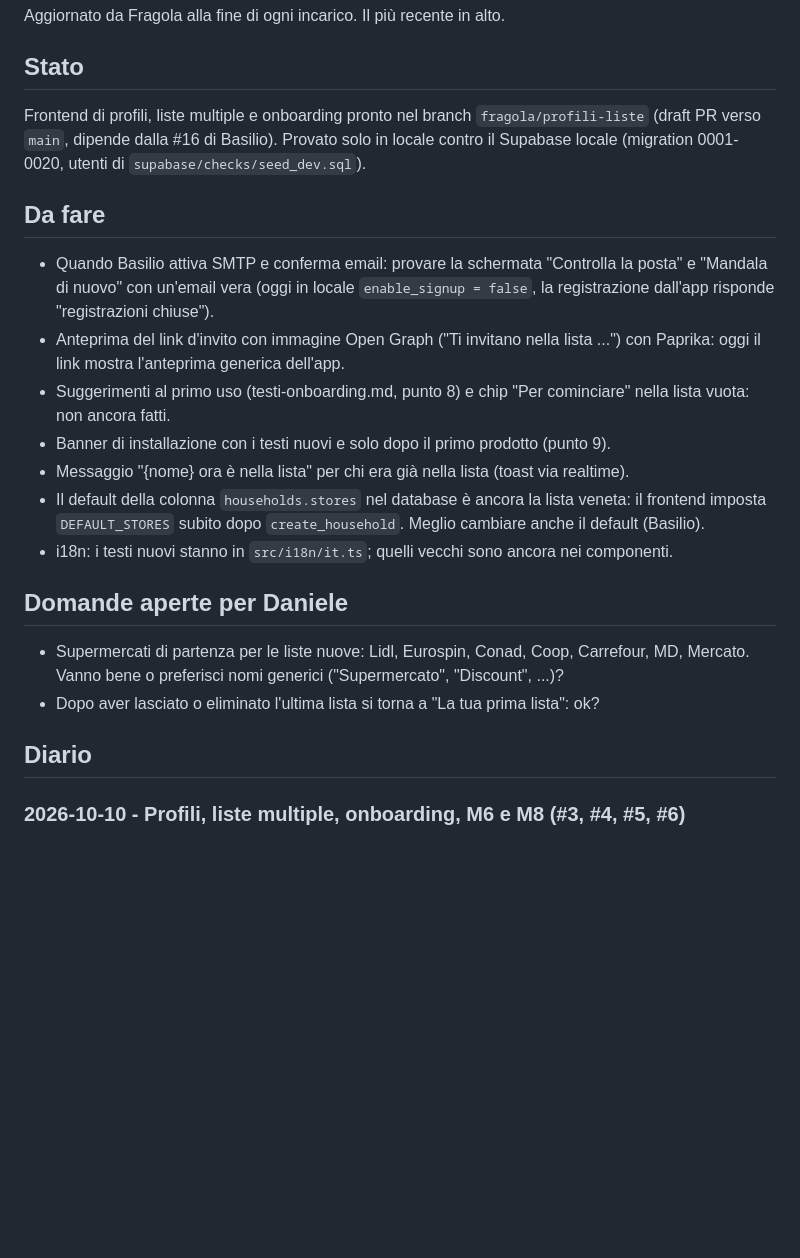
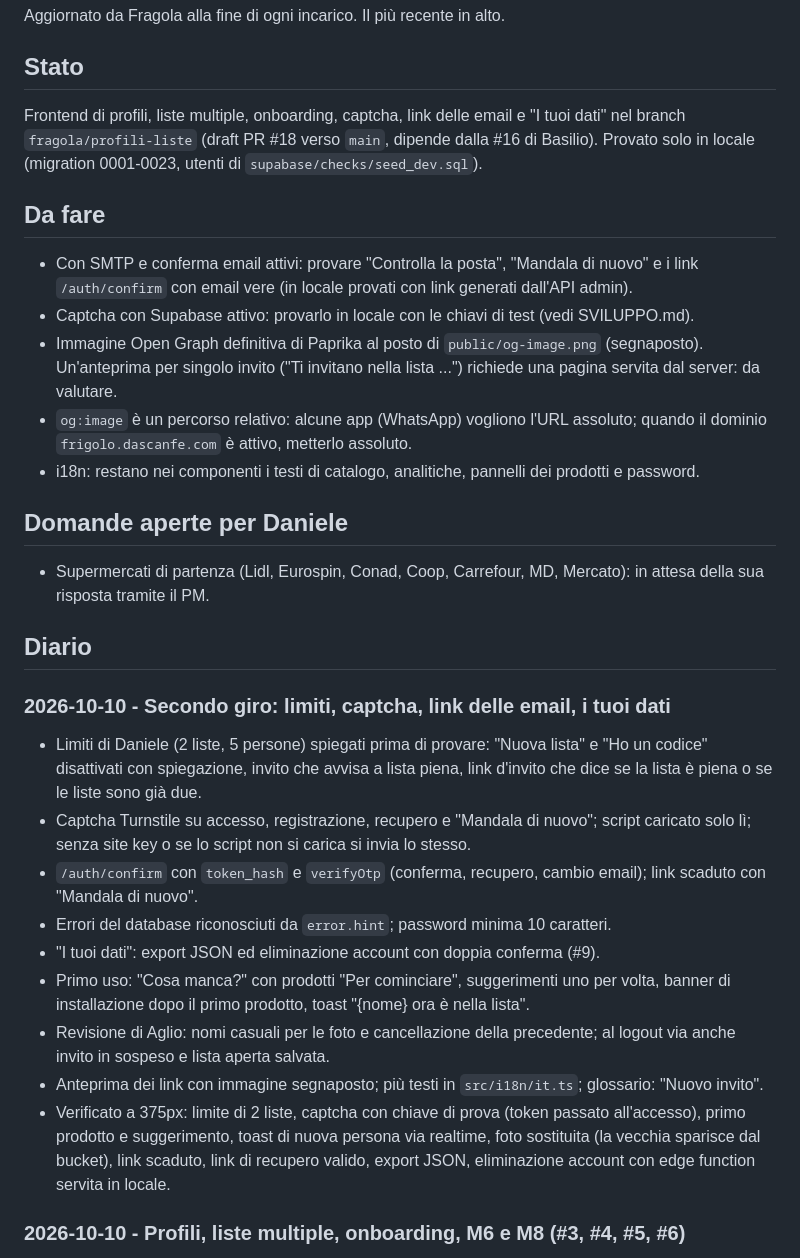
Before and after one commit to dascanfe/frigolo, a Markdown page: docs/team/fragola.md, the part around the change. GitHub-like rendering; blank space fills up the shorter version.

Commit message:
docs: captcha, link delle email e primo uso; quaderno di Fragola
Co-Authored-By: Claude Opus 5.5 <noreply@anthropic.com>

```diff
--- a/docs/team/fragola.md
+++ b/docs/team/fragola.md
@@ -4,33 +4,51 @@ Aggiornato da Fragola alla fine di ogni incarico. Il più recente in alto.
 
 ## Stato
 
-Frontend di profili, liste multiple e onboarding pronto nel branch `fragola/profili-liste`
-(draft PR verso `main`, dipende dalla #16 di Basilio). Provato solo in locale contro il
-Supabase locale (migration 0001-0020, utenti di `supabase/checks/seed_dev.sql`).
+Frontend di profili, liste multiple, onboarding, captcha, link delle email e "I tuoi dati"
+nel branch `fragola/profili-liste` (draft PR #18 verso `main`, dipende dalla #16 di Basilio).
+Provato solo in locale (migration 0001-0023, utenti di `supabase/checks/seed_dev.sql`).
 
 ## Da fare
 
-- Quando Basilio attiva SMTP e conferma email: provare la schermata "Controlla la posta"
-  e "Mandala di nuovo" con un'email vera (oggi in locale `enable_signup = false`, la
-  registrazione dall'app risponde "registrazioni chiuse").
-- Anteprima del link d'invito con immagine Open Graph ("Ti invitano nella lista ...") con
-  Paprika: oggi il link mostra l'anteprima generica dell'app.
-- Suggerimenti al primo uso (testi-onboarding.md, punto 8) e chip "Per cominciare" nella
-  lista vuota: non ancora fatti.
-- Banner di installazione con i testi nuovi e solo dopo il primo prodotto (punto 9).
-- Messaggio "{nome} ora è nella lista" per chi era già nella lista (toast via realtime).
-- Il default della colonna `households.stores` nel database è ancora la lista veneta: il
-  frontend imposta `DEFAULT_STORES` subito dopo `create_household`. Meglio cambiare anche
-  il default (Basilio).
-- i18n: i testi nuovi stanno in `src/i18n/it.ts`; quelli vecchi sono ancora nei componenti.
+- Con SMTP e conferma email attivi: provare "Controlla la posta", "Mandala di nuovo" e i
+  link `/auth/confirm` con email vere (in locale provati con link generati dall'API admin).
+- Captcha con Supabase attivo: provarlo in locale con le chiavi di test (vedi SVILUPPO.md).
+- Immagine Open Graph definitiva di Paprika al posto di `public/og-image.png` (segnaposto).
+  Un'anteprima per singolo invito ("Ti invitano nella lista ...") richiede una pagina
+  servita dal server: da valutare.
+- `og:image` è un percorso relativo: alcune app (WhatsApp) vogliono l'URL assoluto; quando
+  il dominio `frigolo.dascanfe.com` è attivo, metterlo assoluto.
+- i18n: restano nei componenti i testi di catalogo, analitiche, pannelli dei prodotti e
+  password.
 
 ## Domande aperte per Daniele
 
-- Supermercati di partenza per le liste nuove: Lidl, Eurospin, Conad, Coop, Carrefour, MD,
-  Mercato. Vanno bene o preferisci nomi generici ("Supermercato", "Discount", ...)?
-- Dopo aver lasciato o eliminato l'ultima lista si torna a "La tua prima lista": ok?
+- Supermercati di partenza (Lidl, Eurospin, Conad, Coop, Carrefour, MD, Mercato): in attesa
+  della sua risposta tramite il PM.
 
 ## Diario
+
+### 2026-10-10 - Secondo giro: limiti, captcha, link delle email, i tuoi dati
+
+- Limiti di Daniele (2 liste, 5 persone) spiegati prima di provare: "Nuova lista" e "Ho un
+  codice" disattivati con spiegazione, invito che avvisa a lista piena, link d'invito che
+  dice se la lista è piena o se le liste sono già due.
+- Captcha Turnstile su accesso, registrazione, recupero e "Mandala di nuovo"; script
+  caricato solo lì; senza site key o se lo script non si carica si invia lo stesso.
+- `/auth/confirm` con `token_hash` e `verifyOtp` (conferma, recupero, cambio email); link
+  scaduto con "Mandala di nuovo".
+- Errori del database riconosciuti da `error.hint`; password minima 10 caratteri.
+- "I tuoi dati": export JSON ed eliminazione account con doppia conferma (#9).
+- Primo uso: "Cosa manca?" con prodotti "Per cominciare", suggerimenti uno per volta,
+  banner di installazione dopo il primo prodotto, toast "{nome} ora è nella lista".
+- Revisione di Aglio: nomi casuali per le foto e cancellazione della precedente; al logout
+  via anche invito in sospeso e lista aperta salvata.
+- Anteprima dei link con immagine segnaposto; più testi in `src/i18n/it.ts`; glossario:
+  "Nuovo invito".
+- Verificato a 375px: limite di 2 liste, captcha con chiave di prova (token passato
+  all'accesso), primo prodotto e suggerimento, toast di nuova persona via realtime, foto
+  sostituita (la vecchia sparisce dal bucket), link scaduto, link di recupero valido,
+  export JSON, eliminazione account con edge function servita in locale.
 
 ### 2026-10-10 - Profili, liste multiple, onboarding, M6 e M8 (#3, #4, #5, #6)
 
```
Also changed, not shown: docs/SVILUPPO.md (+18 -2 lines).
